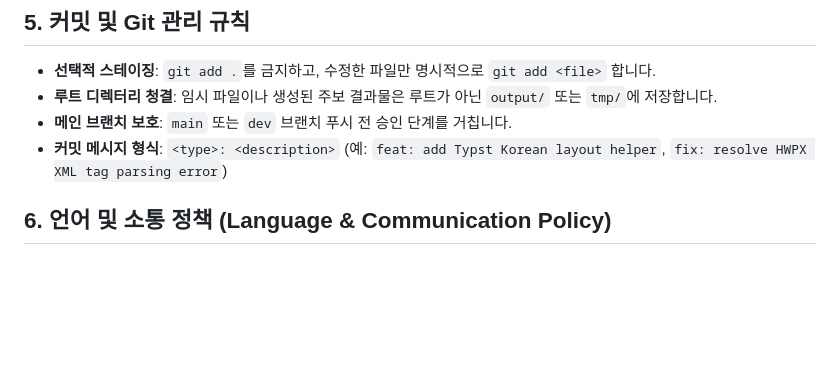
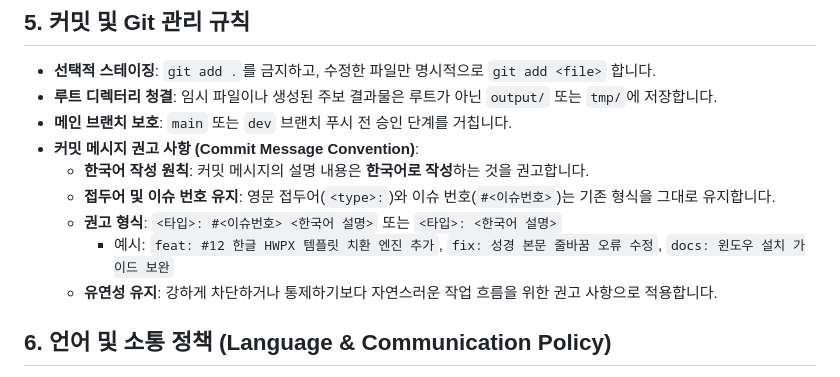
Before and after one commit to June21st-cmd/sundaybulletin, a Markdown page: .agents/rules/rules-project.md, the part around the change. GitHub-like rendering; blank space fills up the shorter version.

Commit message:
docs: 커밋 메시지 한국어 작성 권고 규칙 반영

```diff
--- a/.agents/rules/rules-project.md
+++ b/.agents/rules/rules-project.md
@@ -27,7 +27,12 @@ trigger: always_on
 - **선택적 스테이징**: `git add .`를 금지하고, 수정한 파일만 명시적으로 `git add <file>` 합니다.
 - **루트 디렉터리 청결**: 임시 파일이나 생성된 주보 결과물은 루트가 아닌 `output/` 또는 `tmp/`에 저장합니다.
 - **메인 브랜치 보호**: `main` 또는 `dev` 브랜치 푸시 전 승인 단계를 거칩니다.
-- **커밋 메시지 형식**: `<type>: <description>` (예: `feat: add Typst Korean layout helper`, `fix: resolve HWPX XML tag parsing error`)
+- **커밋 메시지 권고 사항 (Commit Message Convention)**:
+  - **한국어 작성 원칙**: 커밋 메시지의 설명 내용은 **한국어로 작성**하는 것을 권고합니다.
+  - **접두어 및 이슈 번호 유지**: 영문 접두어(`<type>:`)와 이슈 번호(`#<이슈번호>`)는 기존 형식을 그대로 유지합니다.
+  - **권고 형식**: `<타입>: #<이슈번호> <한국어 설명>` 또는 `<타입>: <한국어 설명>`
+    - 예시: `feat: #12 한글 HWPX 템플릿 치환 엔진 추가`, `fix: 성경 본문 줄바꿈 오류 수정`, `docs: 윈도우 설치 가이드 보완`
+  - **유연성 유지**: 강하게 차단하거나 통제하기보다 자연스러운 작업 흐름을 위한 권고 사항으로 적용합니다.
 
 ## 6. 언어 및 소통 정책 (Language & Communication Policy)
 - **한국어 기본**: 문서, 주석, 이슈 및 사용자 소통은 한국어를 기본으로 합니다.
```
Also changed, not shown: 1 other file.
